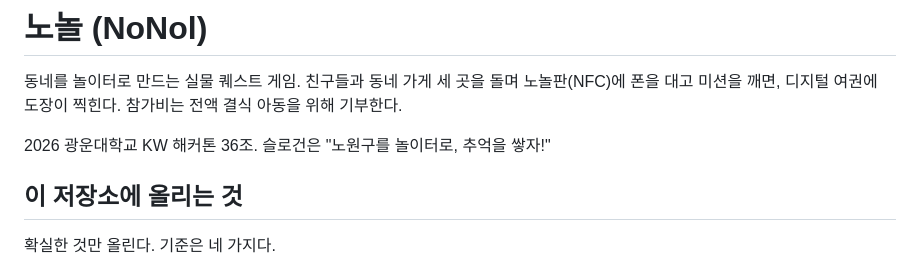
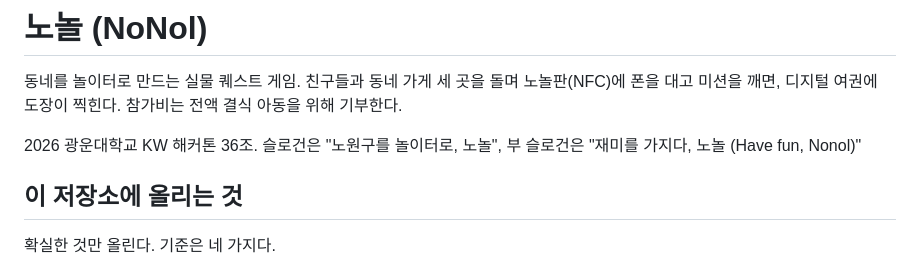
Before and after one commit to 2026-KW-HACKATHON/36_Nonol, a Markdown page: README.md, the part around the change. Drawn GitHub-style.

Commit message:
README: 슬로건을 노원구를 놀이터로, 노놀 로 바꾸고 부 슬로건을 더함
Co-Authored-By: Claude Fable 5.1 <noreply@anthropic.com>

```diff
--- a/README.md
+++ b/README.md
@@ -2,7 +2,7 @@
 
 동네를 놀이터로 만드는 실물 퀘스트 게임. 친구들과 동네 가게 세 곳을 돌며 노놀판(NFC)에 폰을 대고 미션을 깨면, 디지털 여권에 도장이 찍힌다. 참가비는 전액 결식 아동을 위해 기부한다.
 
-2026 광운대학교 KW 해커톤 36조. 슬로건은 "노원구를 놀이터로, 추억을 쌓자!"
+2026 광운대학교 KW 해커톤 36조. 슬로건은 "노원구를 놀이터로, 노놀", 부 슬로건은 "재미를 가지다, 노놀 (Have fun, Nonol)"
 
 ## 이 저장소에 올리는 것
 
```
